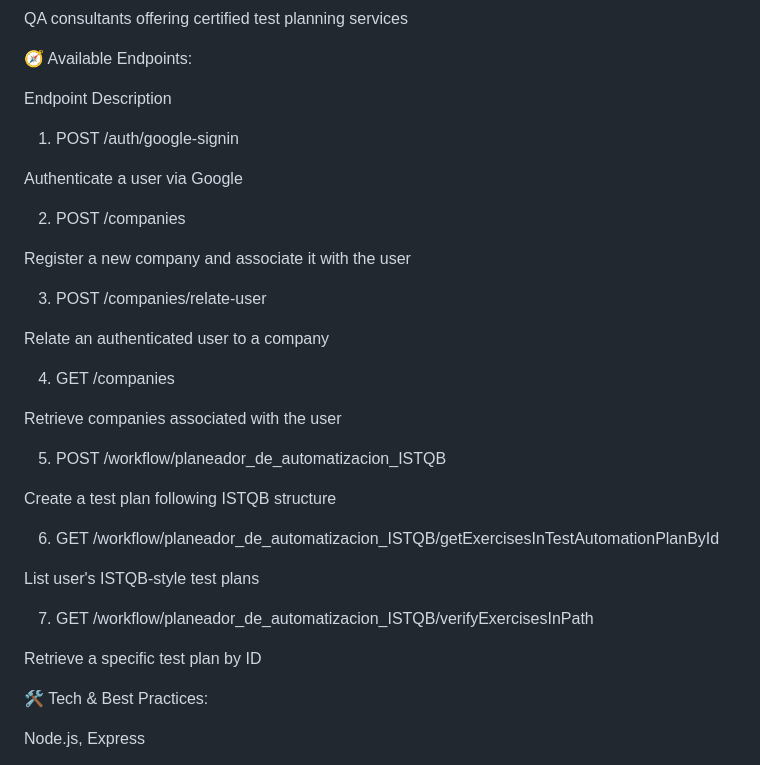
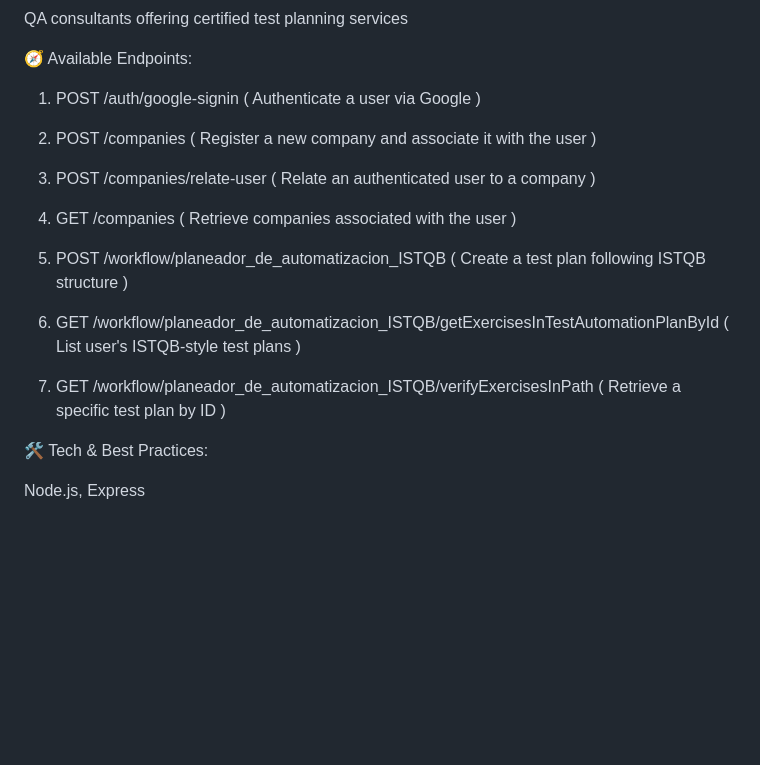
Before and after one commit to wbsckt3/istqb_rapidapi_planning_front, a Markdown page: README.md, the part around the change. GitHub-like rendering; blank space fills up the shorter version.

```diff
--- a/README.md
+++ b/README.md
@@ -48,35 +48,19 @@ QA consultants offering certified test planning services
 
 🧭 Available Endpoints:
 
-Endpoint Description
+1. POST /auth/google-signin ( Authenticate a user via Google )
 
-1. POST /auth/google-signin
+2. POST /companies ( Register a new company and associate it with the user )
 
-Authenticate a user via Google
+3. POST /companies/relate-user ( Relate an authenticated user to a company )
 
-2. POST /companies
+4. GET /companies ( Retrieve companies associated with the user )
 
-Register a new company and associate it with the user
+5. POST /workflow/planeador_de_automatizacion_ISTQB ( Create a test plan following ISTQB structure )
 
-3. POST /companies/relate-user
+6. GET /workflow/planeador_de_automatizacion_ISTQB/getExercisesInTestAutomationPlanById ( List user's ISTQB-style test plans )
 
-Relate an authenticated user to a company
-
-4. GET /companies
-
-Retrieve companies associated with the user
-
-5. POST /workflow/planeador_de_automatizacion_ISTQB
-
-Create a test plan following ISTQB structure
-
-6. GET /workflow/planeador_de_automatizacion_ISTQB/getExercisesInTestAutomationPlanById
-
-List user's ISTQB-style test plans
-
-7. GET /workflow/planeador_de_automatizacion_ISTQB/verifyExercisesInPath
-
-Retrieve a specific test plan by ID
+7. GET /workflow/planeador_de_automatizacion_ISTQB/verifyExercisesInPath ( Retrieve a specific test plan by ID )
 
 🛠 Tech & Best Practices:
 
```
